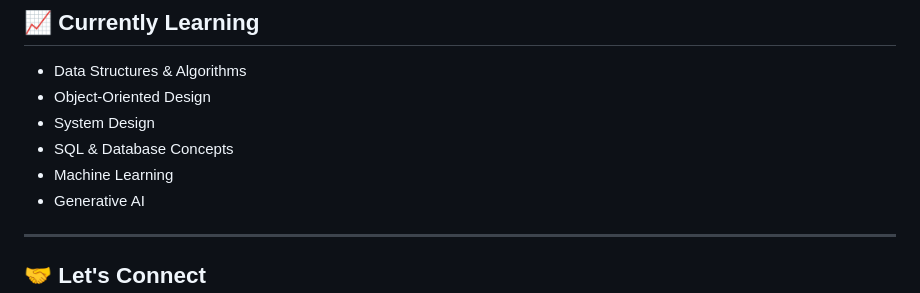
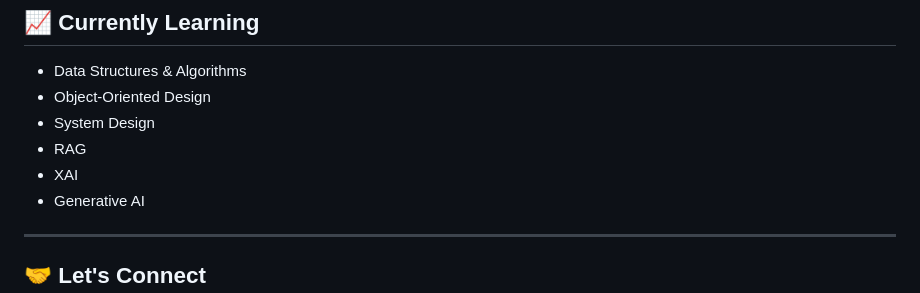
Before and after one commit to Bhavana1907/Bhavana1907, a Markdown page: README.md, the part around the change. Drawn GitHub-style.

```diff
--- a/README.md
+++ b/README.md
@@ -129,8 +129,8 @@ A machine learning project focused on diabetes prediction using the PIMA Diabete
 - Data Structures & Algorithms
 - Object-Oriented Design
 - System Design
-- SQL & Database Concepts
-- Machine Learning
+- RAG
+- XAI
 - Generative AI
 
 ---
```
